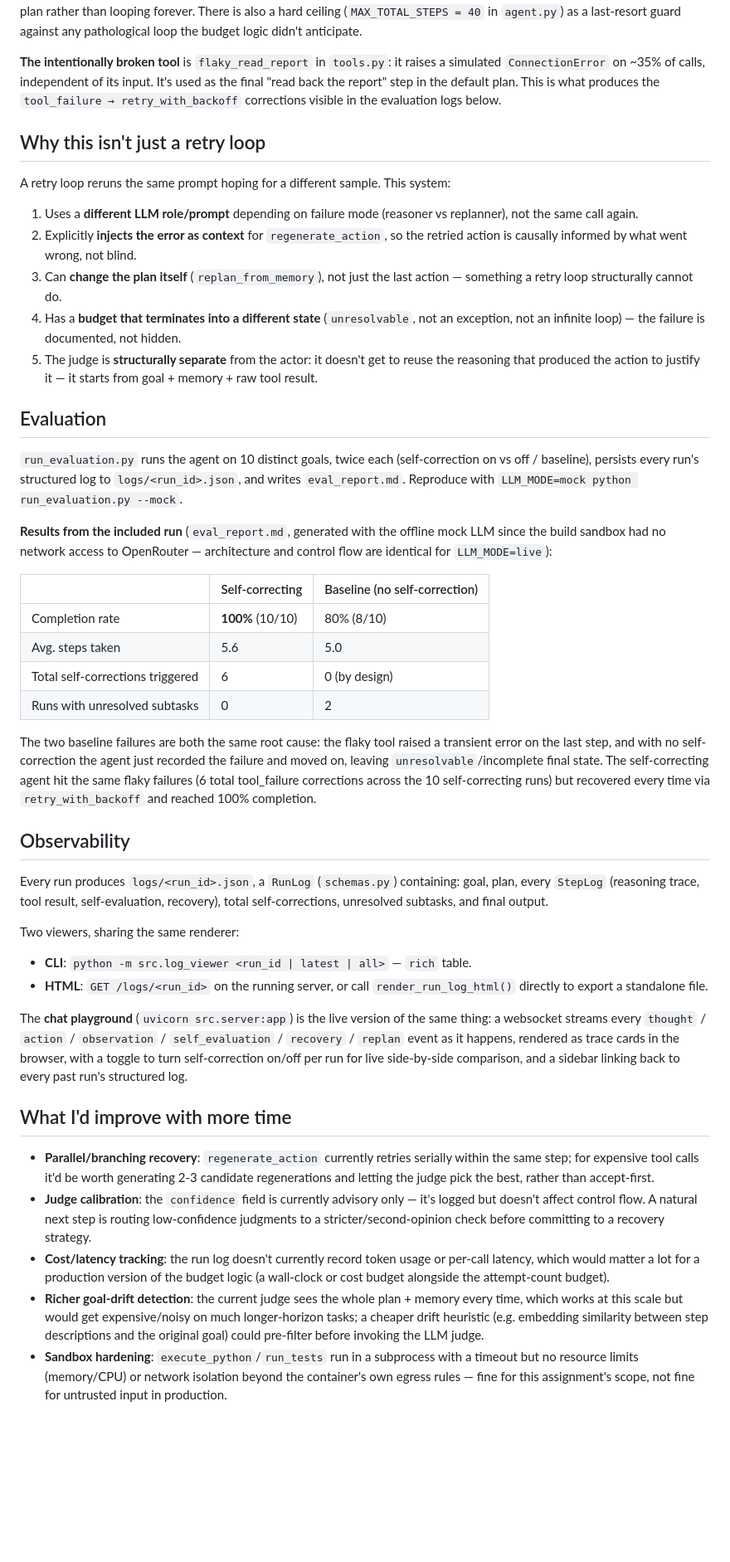
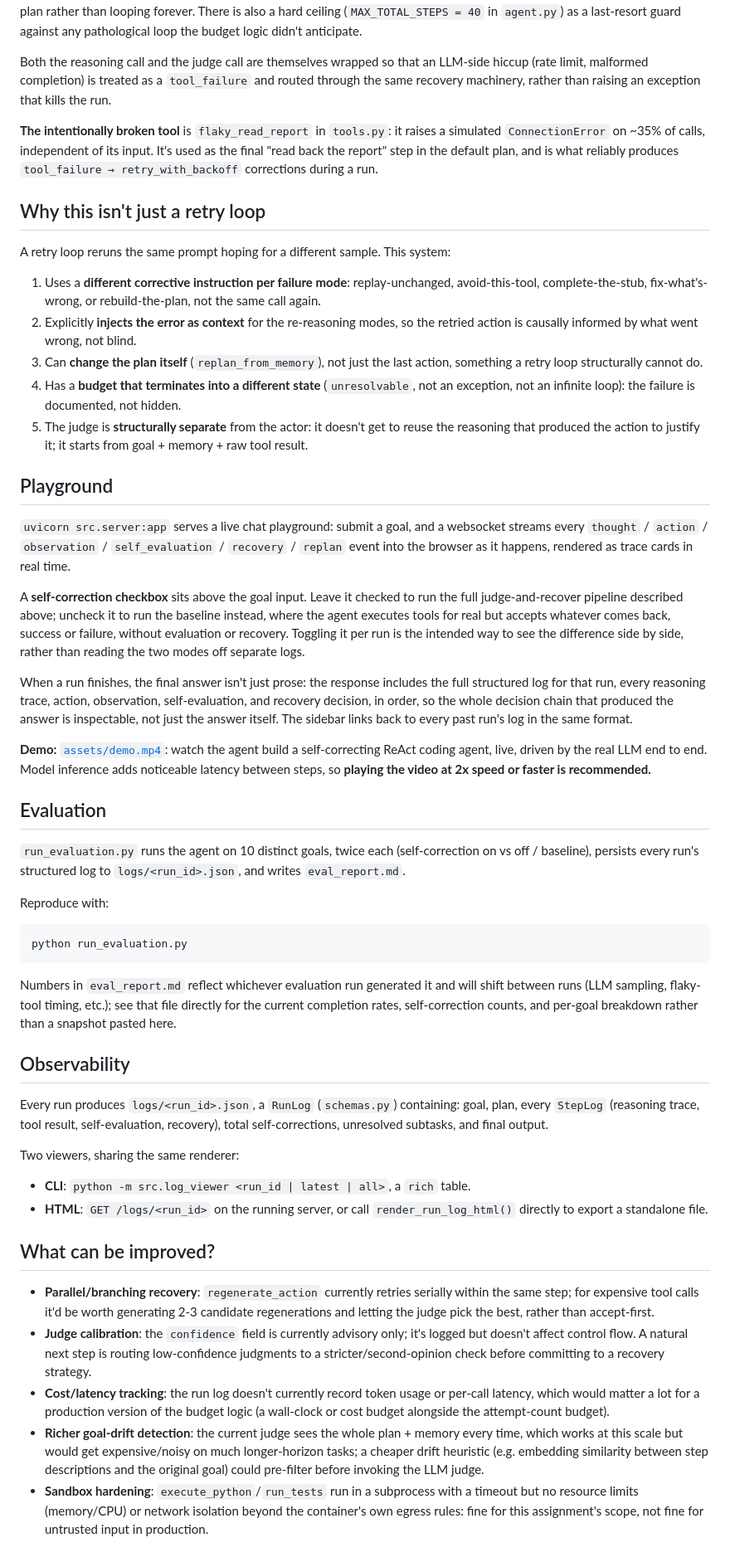
Before and after one commit to Snehasis5/ReAct, a Markdown page: README.md, the part around one of its changes. Shown at 83% size. GitHub-like rendering; blank space fills up the shorter version.

````diff
--- a/README.md
+++ b/README.md
@@ -106,50 +98,71 @@ with the rest of the plan rather than looping forever. There is also a hard ceil
 (`MAX_TOTAL_STEPS = 40` in `agent.py`) as a last-resort guard against any pathological
 loop the budget logic didn't anticipate.
 
+Both the reasoning call and the judge call are themselves wrapped so that an LLM-side
+hiccup (rate limit, malformed completion) is treated as a `tool_failure` and routed
+through the same recovery machinery, rather than raising an exception that kills the run.
+
 **The intentionally broken tool** is `flaky_read_report` in `tools.py`: it raises a
 simulated `ConnectionError` on ~35% of calls, independent of its input. It's used as the
-final "read back the report" step in the default plan. This is what produces the
-`tool_failure → retry_with_backoff` corrections visible in the evaluation logs below.
+final "read back the report" step in the default plan, and is what reliably produces
+`tool_failure → retry_with_backoff` corrections during a run.
 
 ## Why this isn't just a retry loop
 
 A retry loop reruns the same prompt hoping for a different sample. This system:
 
-1. Uses a **different LLM role/prompt** depending on failure mode (reasoner vs
-   replanner), not the same call again.
-2. Explicitly **injects the error as context** for `regenerate_action`, so the retried
+1. Uses a **different corrective instruction per failure mode**: replay-unchanged,
+   avoid-this-tool, complete-the-stub, fix-what's-wrong, or rebuild-the-plan, not the
+   same call again.
+2. Explicitly **injects the error as context** for the re-reasoning modes, so the retried
    action is causally informed by what went wrong, not blind.
-3. Can **change the plan itself** (`replan_from_memory`), not just the last action —
+3. Can **change the plan itself** (`replan_from_memory`), not just the last action,
    something a retry loop structurally cannot do.
 4. Has a **budget that terminates into a different state** (`unresolvable`, not an
-   exception, not an infinite loop) — the failure is documented, not hidden.
+   exception, not an infinite loop): the failure is documented, not hidden.
 5. The judge is **structurally separate** from the actor: it doesn't get to reuse the
-   reasoning that produced the action to justify it — it starts from goal + memory +
+   reasoning that produced the action to justify it; it starts from goal + memory +
    raw tool result.
+
+## Playground
+
+`uvicorn src.server:app` serves a live chat playground: submit a goal, and a websocket
+streams every `thought` / `action` / `observation` / `self_evaluation` / `recovery` /
+`replan` event into the browser as it happens, rendered as trace cards in real time.
+
+A **self-correction checkbox** sits above the goal input. Leave it checked to run the
+full judge-and-recover pipeline described above; uncheck it to run the baseline instead,
+where the agent executes tools for real but accepts whatever comes back, success or
+failure, without evaluation or recovery. Toggling it per run is the intended way to see
+the difference side by side, rather than reading the two modes off separate logs.
+
+When a run finishes, the final answer isn't just prose: the response includes the full
+structured log for that run, every reasoning trace, action, observation, self-evaluation,
+and recovery decision, in order, so the whole decision chain that produced the answer is
+inspectable, not just the answer itself. The sidebar links back to every past run's log
+in the same format.
+
+**Demo:** [`assets/demo.mp4`](assets/demo.mp4): watch the agent build a self-correcting
+ReAct coding agent, live, driven by the real LLM end to end. Model inference adds
+noticeable latency between steps, so **playing the video at 2x speed or faster is
+recommended.**
 
 ## Evaluation
 
 `run_evaluation.py` runs the agent on 10 distinct goals, twice each (self-correction on
 vs off / baseline), persists every run's structured log to `logs/<run_id>.json`, and
-writes `eval_report.md`. Reproduce with `LLM_MODE=mock python run_evaluation.py --mock`.
+writes `eval_report.md`.
 
-**Results from the included run** (`eval_report.md`, generated with the offline mock LLM
-since the build sandbox had no network access to OpenRouter — architecture and control
-flow are identical for `LLM_MODE=live`):
+Reproduce with:
 
-| | Self-correcting | Baseline (no self-correction) |
-|---|---|---|
-| Completion rate | **100%** (10/10) | 80% (8/10) |
-| Avg. steps taken | 5.6 | 5.0 |
-| Total self-corrections triggered | 6 | 0 (by design) |
-| Runs with unresolved subtasks | 0 | 2 |
+```bash
+python run_evaluation.py
+```
 
-The two baseline failures are both the same root cause: the flaky tool raised a
-transient error on the last step, and with no self-correction the agent just recorded
-the failure and moved on, leaving `unresolvable`/incomplete final state. The
-self-correcting agent hit the same flaky failures (6 total tool_failure corrections
-across the 10 self-correcting runs) but recovered every time via `retry_with_backoff`
-and reached 100% completion.
+Numbers in `eval_report.md` reflect whichever evaluation run generated it and will shift
+between runs (LLM sampling, flaky-tool timing, etc.); see that file directly for the
+current completion rates, self-correction counts, and per-goal breakdown rather than a
+snapshot pasted here.
 
 ## Observability
 
@@ -158,22 +171,16 @@ plan, every `StepLog` (reasoning trace, tool result, self-evaluation, recovery),
 self-corrections, unresolved subtasks, and final output.
 
 Two viewers, sharing the same renderer:
-- **CLI**: `python -m src.log_viewer <run_id | latest | all>` — `rich` table.
+- **CLI**: `python -m src.log_viewer <run_id | latest | all>`, a `rich` table.
 - **HTML**: `GET /logs/<run_id>` on the running server, or call
   `render_run_log_html()` directly to export a standalone file.
 
-The **chat playground** (`uvicorn src.server:app`) is the live version of the same
-thing: a websocket streams every `thought` / `action` / `observation` /
-`self_evaluation` / `recovery` / `replan` event as it happens, rendered as trace cards
-in the browser, with a toggle to turn self-correction on/off per run for live
-side-by-side comparison, and a sidebar linking back to every past run's structured log.
-
-## What I'd improve with more time
+## What can be improved?
 
 - **Parallel/branching recovery**: `regenerate_action` currently retries serially within
   the same step; for expensive tool calls it'd be worth generating 2-3 candidate
   regenerations and letting the judge pick the best, rather than accept-first.
-- **Judge calibration**: the `confidence` field is currently advisory only — it's logged
+- **Judge calibration**: the `confidence` field is currently advisory only; it's logged
   but doesn't affect control flow. A natural next step is routing low-confidence
   judgments to a stricter/second-opinion check before committing to a recovery strategy.
 - **Cost/latency tracking**: the run log doesn't currently record token usage or per-call
@@ -185,5 +192,5 @@ side-by-side comparison, and a sidebar linking back to every past run's structur
   and the original goal) could pre-filter before invoking the LLM judge.
 - **Sandbox hardening**: `execute_python`/`run_tests` run in a subprocess with a timeout
   but no resource limits (memory/CPU) or network isolation beyond the container's own
-  egress rules — fine for this assignment's scope, not fine for untrusted input in
+  egress rules: fine for this assignment's scope, not fine for untrusted input in
   production.
````
Also changed, not shown: other parts of README.md (+18 -26 lines).
